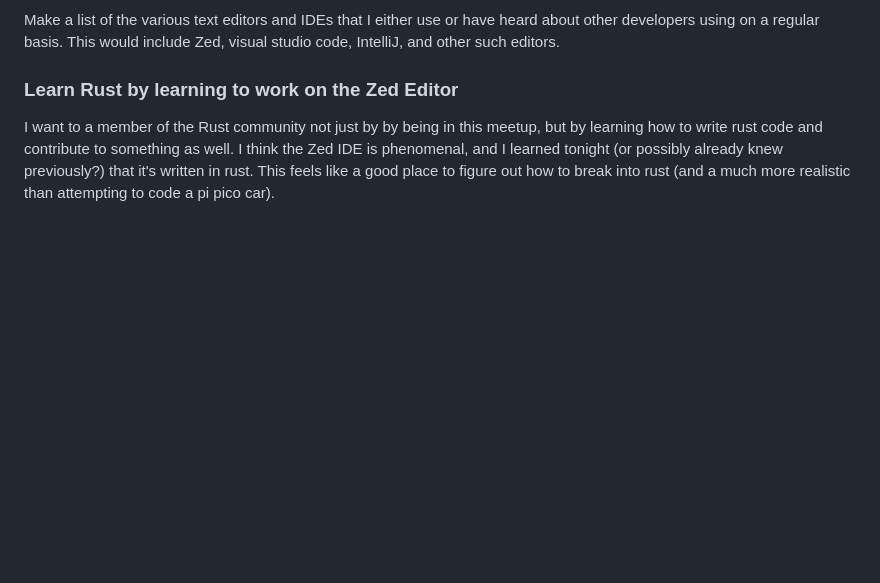
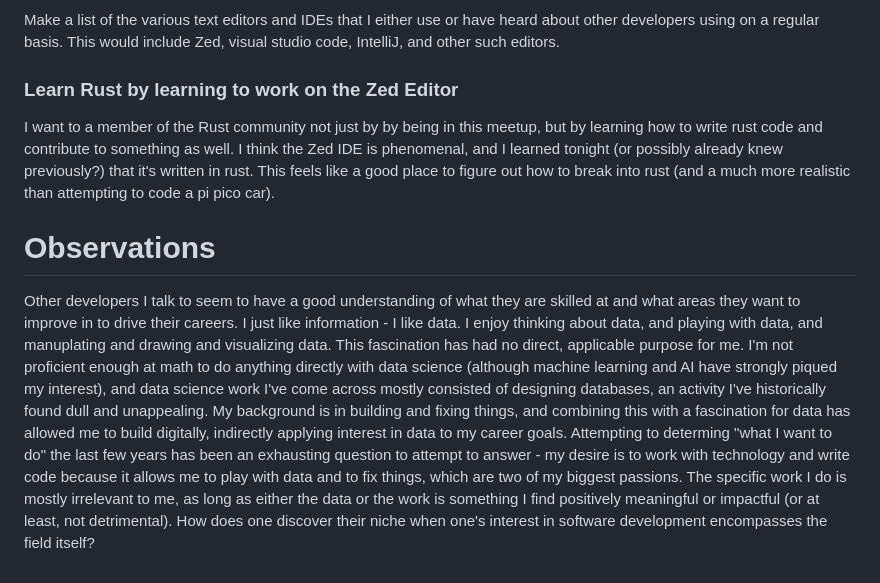
Before and after one commit to bluesaltlabs/bluesaltlabs.github.io, a Markdown page: data/journal-entries/2025.02.20.md, the part around the change. GitHub-like rendering; blank space fills up the shorter version.

Commit message:
Adds content to today's journal entry

```diff
--- a/data/journal-entries/2025.02.20.md
+++ b/data/journal-entries/2025.02.20.md
@@ -50,3 +50,13 @@ Make a list of the various text editors and IDEs that I either use or have heard
 ### Learn Rust by learning to work on the Zed Editor
 
 I want to a member of the Rust community not just by by being in this meetup, but by learning how to write rust code and contribute to something as well. I think the Zed IDE is phenomenal, and I learned tonight (or possibly already knew previously?) that it's written in rust. This feels like a good place to figure out how to break into rust (and a much more realistic than attempting to code a pi pico car).
+
+
+# Observations
+
+Other developers I talk to seem to have a good understanding of what they are skilled at and what areas they want to improve in to drive their careers.
+I just like information - I like data. I enjoy thinking about data, and playing with data, and manuplating and drawing and visualizing data.
+This fascination has had no direct, applicable purpose for me. I'm not proficient enough at math to do anything directly with data science (although machine learning and AI have strongly piqued my interest), and data science work I've come across mostly consisted of designing databases, an activity I've historically found dull and unappealing.
+My background is in building and fixing things, and combining this with a fascination for data has allowed me to build digitally, indirectly applying interest in data to my career goals.
+Attempting to determing "what I want to do" the last few years has been an exhausting question to attempt to answer - my desire is to work with technology and write code because it allows me to play with data and to fix things, which are two of my biggest passions. The specific work I do is mostly irrelevant to me, as long as either the data or the work is something I find positively meaningful or impactful (or at least, not detrimental).
+How does one discover their niche when one's interest in software development encompasses the field itself?
```
